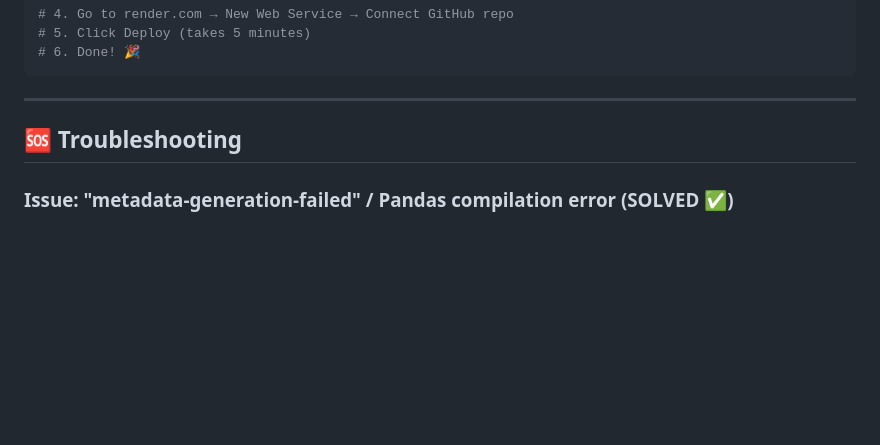
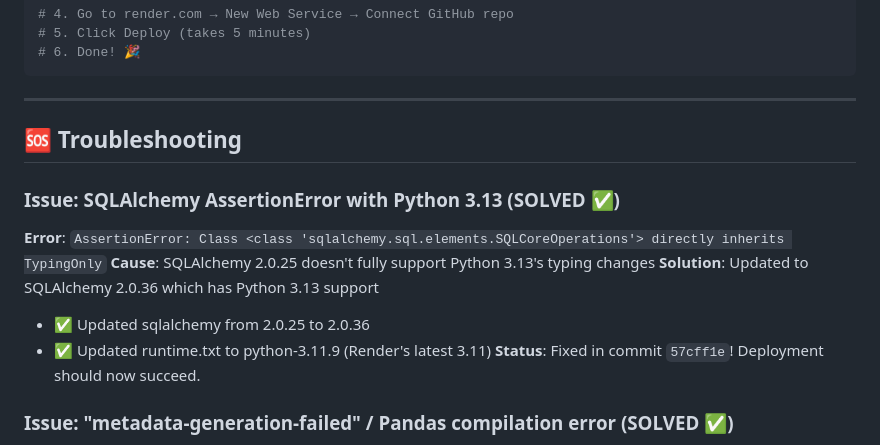
Before and after one commit to INSVikrant54/Finance_ChatBot, a Markdown page: DEPLOYMENT_GUIDE.md, the part around the change. Rendered like a GitHub page; blank space fills up the shorter version.

Commit message:
Document SQLAlchemy Python 3.13 compatibility fix

```diff
--- a/DEPLOYMENT_GUIDE.md
+++ b/DEPLOYMENT_GUIDE.md
@@ -410,6 +410,14 @@ git push origin main
 
 ## 🆘 Troubleshooting
 
+### Issue: SQLAlchemy AssertionError with Python 3.13 (SOLVED ✅)
+**Error**: `AssertionError: Class <class 'sqlalchemy.sql.elements.SQLCoreOperations'> directly inherits TypingOnly`
+**Cause**: SQLAlchemy 2.0.25 doesn't fully support Python 3.13's typing changes
+**Solution**: Updated to SQLAlchemy 2.0.36 which has Python 3.13 support
+- ✅ Updated sqlalchemy from 2.0.25 to 2.0.36
+- ✅ Updated runtime.txt to python-3.11.9 (Render's latest 3.11)
+**Status**: Fixed in commit `57cff1e`! Deployment should now succeed.
+
 ### Issue: "metadata-generation-failed" / Pandas compilation error (SOLVED ✅)
 **Cause**: Python 3.13 compatibility issues + unused packages causing build failures
 **Error**: `error: standard attributes in middle of decl-specifiers` in pandas compilation
```
